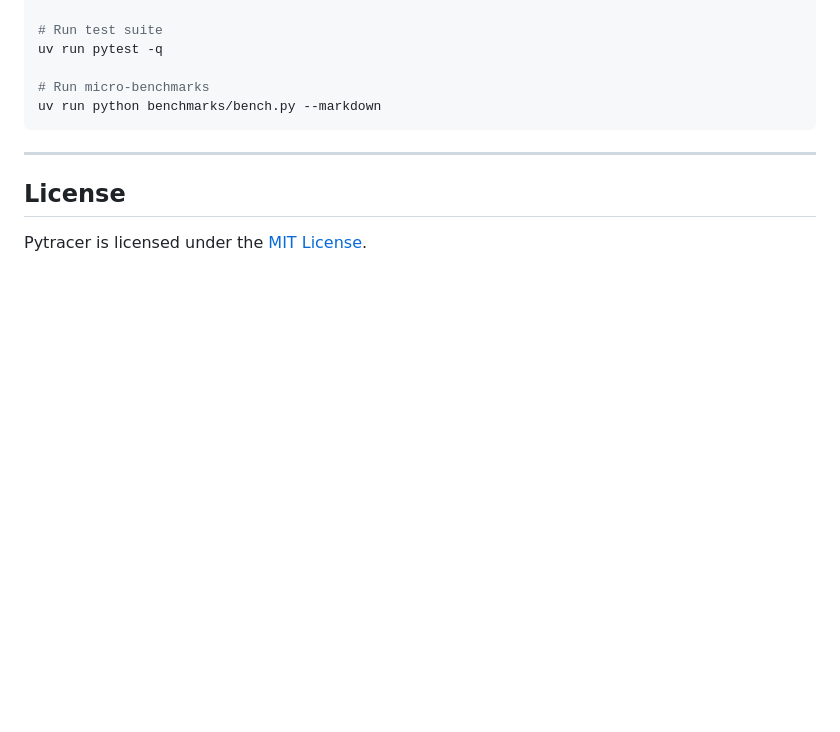
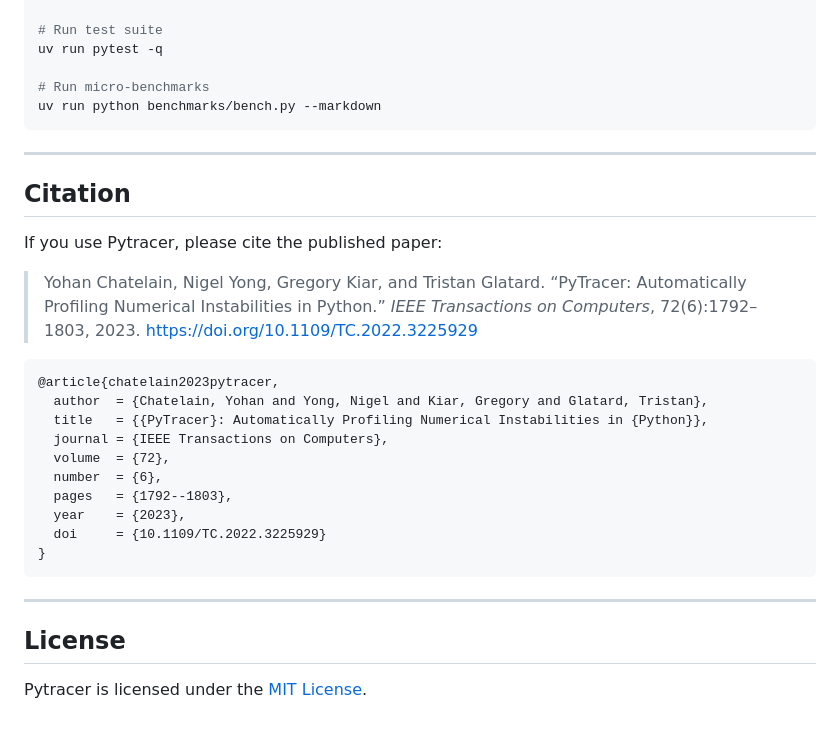
Before and after one commit to yohanchatelain/pytracer, a Markdown page: README.md, the part around the change. GitHub-like rendering; blank space fills up the shorter version.

Commit message:
Add Pytracer paper citation to README
Co-authored-by: yohanchatelain <7467329+yohanchatelain@users.noreply.github.com>

````diff
--- a/README.md
+++ b/README.md
@@ -180,6 +180,27 @@ uv run python benchmarks/bench.py --markdown
 
 ---
 
+## Citation
+
+If you use Pytracer, please cite the published paper:
+
+> Yohan Chatelain, Nigel Yong, Gregory Kiar, and Tristan Glatard. “PyTracer: Automatically Profiling Numerical Instabilities in Python.” *IEEE Transactions on Computers*, 72(6):1792–1803, 2023. [https://doi.org/10.1109/TC.2022.3225929](https://doi.org/10.1109/TC.2022.3225929)
+
+```bibtex
+@article{chatelain2023pytracer,
+  author  = {Chatelain, Yohan and Yong, Nigel and Kiar, Gregory and Glatard, Tristan},
+  title   = {{PyTracer}: Automatically Profiling Numerical Instabilities in {Python}},
+  journal = {IEEE Transactions on Computers},
+  volume  = {72},
+  number  = {6},
+  pages   = {1792--1803},
+  year    = {2023},
+  doi     = {10.1109/TC.2022.3225929}
+}
+```
+
+---
+
 ## License
 
 Pytracer is licensed under the [MIT License](LICENSE).
````
